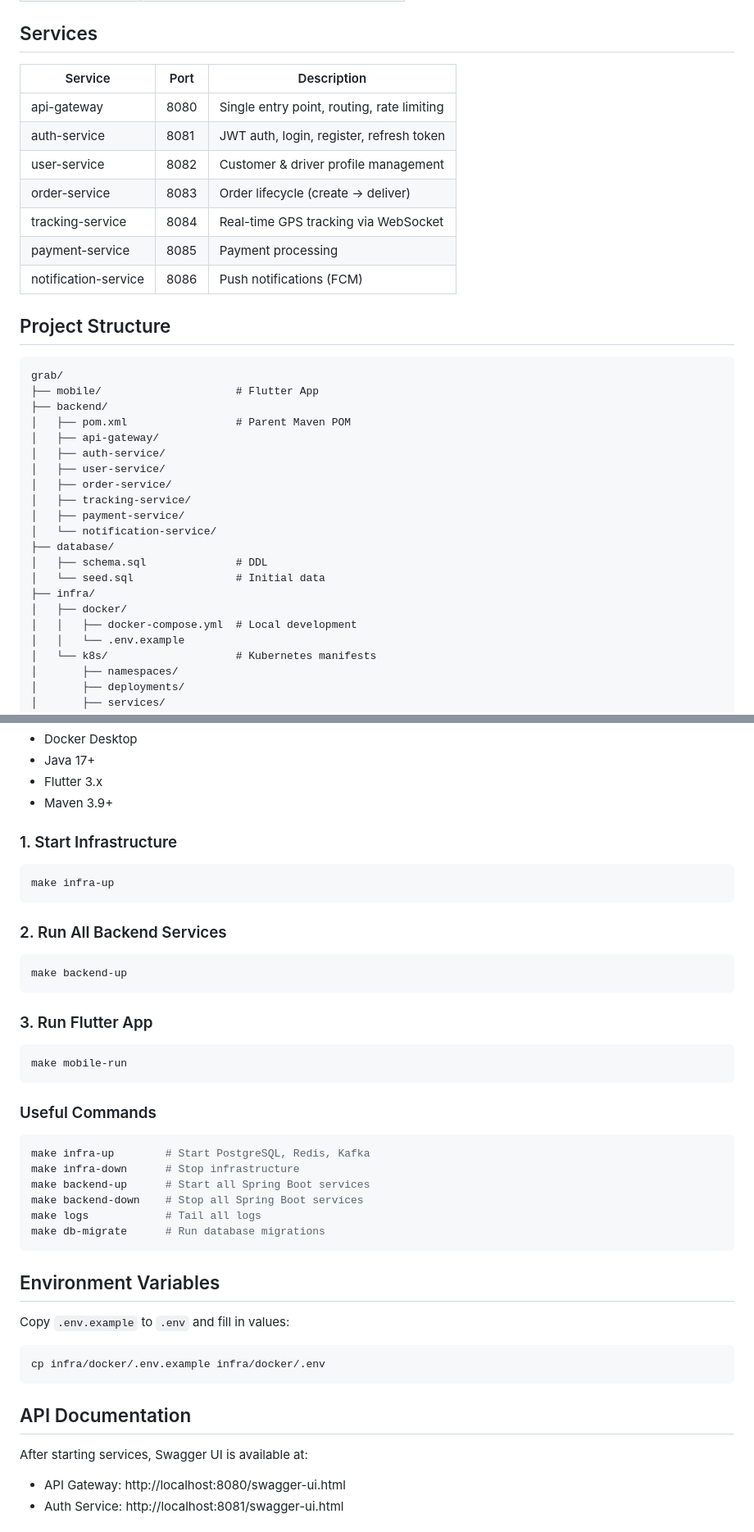
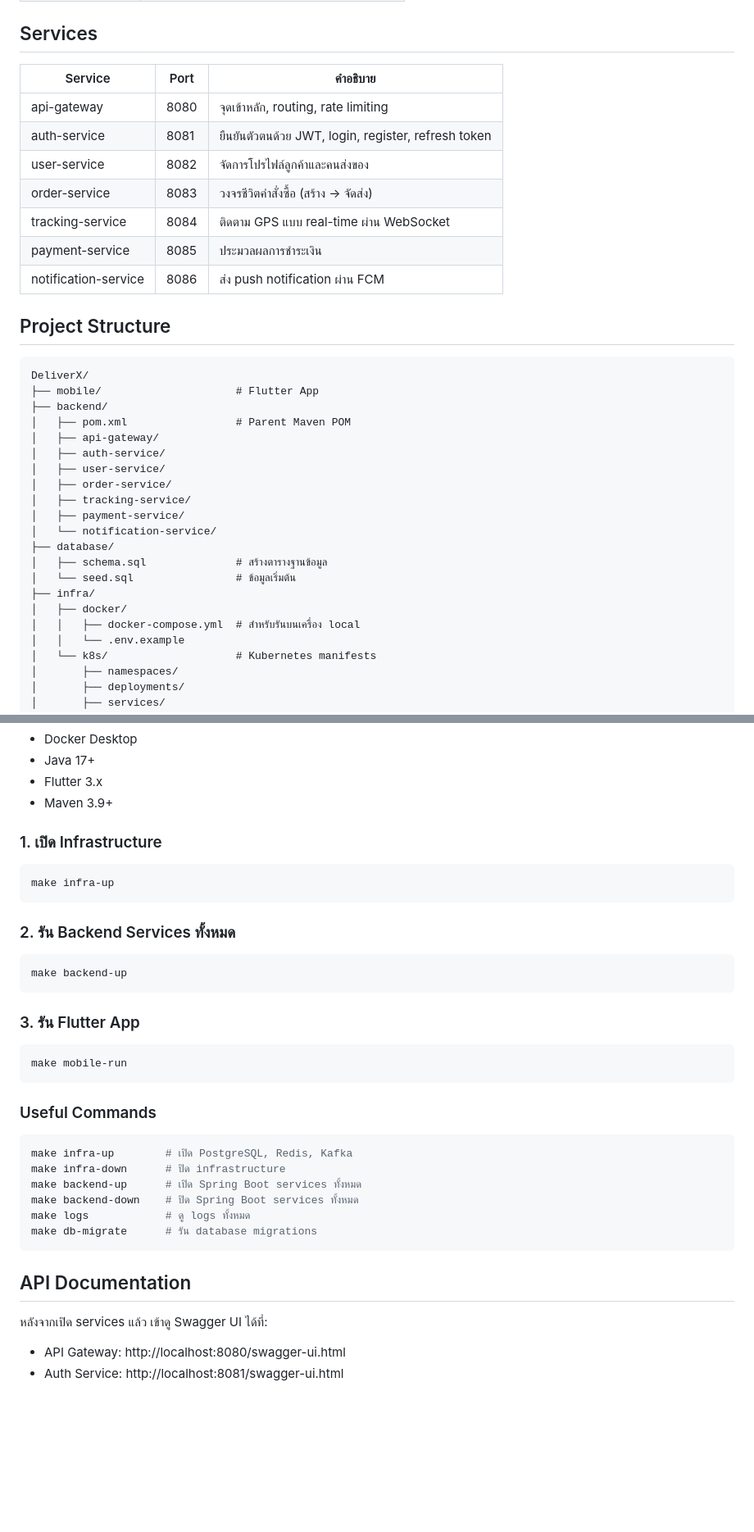
Before and after one commit to jakkayy/DeliverX, a Markdown page: README.md, 2 parts joined by grey strips. Shown at 82% size. Rendered like a GitHub page; blank space fills up the shorter version.

````diff
--- a/README.md
+++ b/README.md
@@ -19,20 +19,20 @@ A microservices-based smart delivery platform built with Flutter, Java Spring Bo
 
 ## Services
 
-| Service | Port | Description |
+| Service | Port | คำอธิบาย |
 |---|---|---|
-| api-gateway | 8080 | Single entry point, routing, rate limiting |
-| auth-service | 8081 | JWT auth, login, register, refresh token |
-| user-service | 8082 | Customer & driver profile management |
-| order-service | 8083 | Order lifecycle (create → deliver) |
-| tracking-service | 8084 | Real-time GPS tracking via WebSocket |
-| payment-service | 8085 | Payment processing |
-| notification-service | 8086 | Push notifications (FCM) |
+| api-gateway | 8080 | จุดเข้าหลัก, routing, rate limiting |
+| auth-service | 8081 | ยืนยันตัวตนด้วย JWT, login, register, refresh token |
+| user-service | 8082 | จัดการโปรไฟล์ลูกค้าและคนส่งของ |
+| order-service | 8083 | วงจรชีวิตคำสั่งซื้อ (สร้าง → จัดส่ง) |
+| tracking-service | 8084 | ติดตาม GPS แบบ real-time ผ่าน WebSocket |
+| payment-service | 8085 | ประมวลผลการชำระเงิน |
+| notification-service | 8086 | ส่ง push notification ผ่าน FCM |
 
 ## Project Structure
 
 ```
-grab/
+DeliverX/
 ├── mobile/                     # Flutter App
 ├── backend/
 │   ├── pom.xml                 # Parent Maven POM
@@ -44,11 +44,11 @@ grab/
 │   ├── payment-service/
 │   └── notification-service/
 ├── database/
-│   ├── schema.sql              # DDL
-│   └── seed.sql                # Initial data
+│   ├── schema.sql              # สร้างตารางฐานข้อมูล
+│   └── seed.sql                # ข้อมูลเริ่มต้น
 ├── infra/
 │   ├── docker/
-│   │   ├── docker-compose.yml  # Local development
+│   │   ├── docker-compose.yml  # สำหรับรันบนเครื่อง local
 │   │   └── .env.example
 │   └── k8s/                    # Kubernetes manifests
 │       ├── namespaces/
@@ -74,41 +74,34 @@ grab/
 - Flutter 3.x
 - Maven 3.9+
 
-### 1. Start Infrastructure
+### 1. เปิด Infrastructure
 ```bash
 make infra-up
 ```
 
-### 2. Run All Backend Services
+### 2. รัน Backend Services ทั้งหมด
 ```bash
 make backend-up
 ```
 
-### 3. Run Flutter App
+### 3. รัน Flutter App
 ```bash
 make mobile-run
 ```
 
 ### Useful Commands
 ```bash
-make infra-up        # Start PostgreSQL, Redis, Kafka
-make infra-down      # Stop infrastructure
-make backend-up      # Start all Spring Boot services
-make backend-down    # Stop all Spring Boot services
-make logs            # Tail all logs
-make db-migrate      # Run database migrations
-```
-
-## Environment Variables
-
-Copy `.env.example` to `.env` and fill in values:
-```bash
-cp infra/docker/.env.example infra/docker/.env
+make infra-up        # เปิด PostgreSQL, Redis, Kafka
+make infra-down      # ปิด infrastructure
+make backend-up      # เปิด Spring Boot services ทั้งหมด
+make backend-down    # ปิด Spring Boot services ทั้งหมด
+make logs            # ดู logs ทั้งหมด
+make db-migrate      # รัน database migrations
 ```
 
 ## API Documentation
 
-After starting services, Swagger UI is available at:
+หลังจากเปิด services แล้ว เข้าดู Swagger UI ได้ที่:
 - API Gateway: http://localhost:8080/swagger-ui.html
 - Auth Service: http://localhost:8081/swagger-ui.html
 
````
Also changed, not shown: other parts of README.md (+2 -2 lines).
